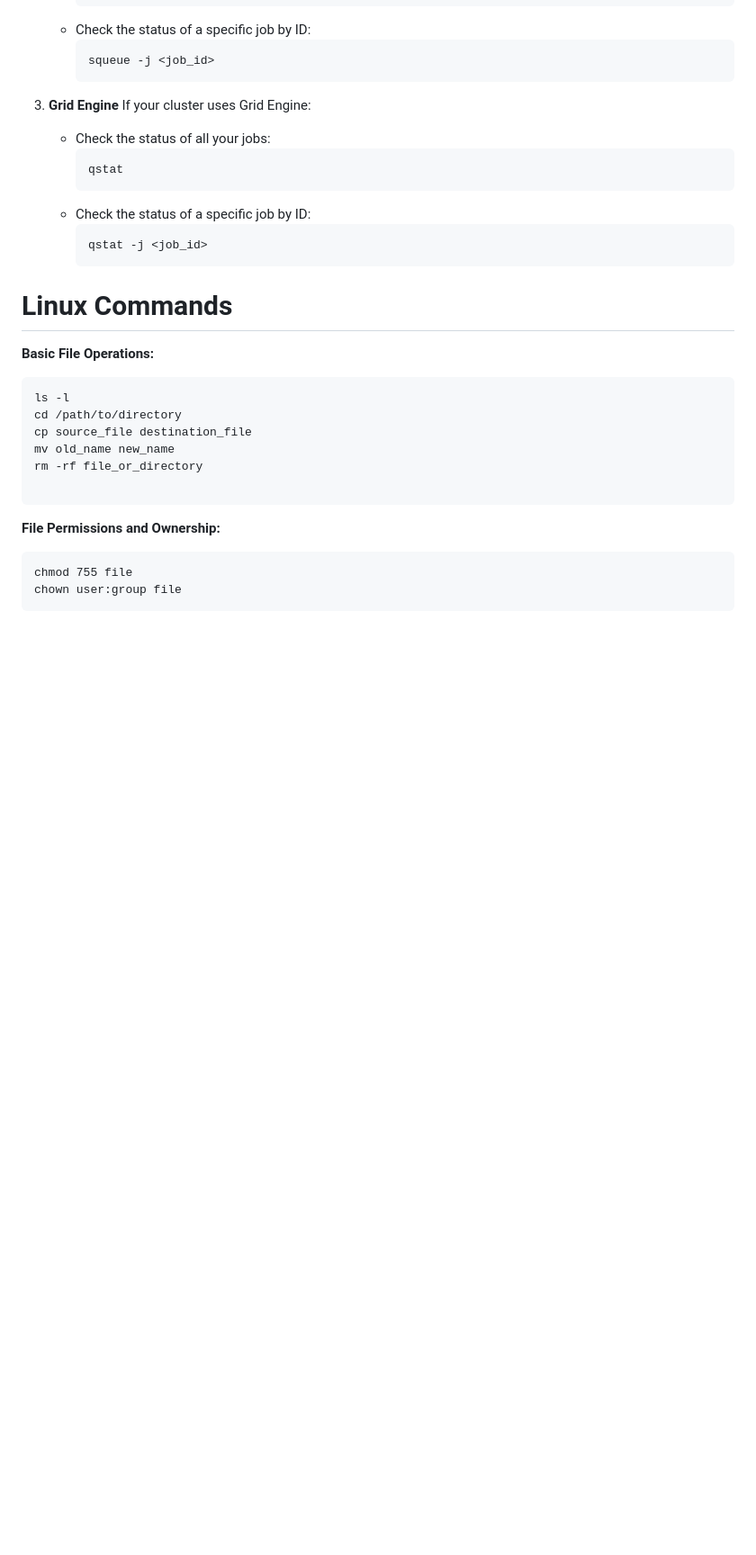
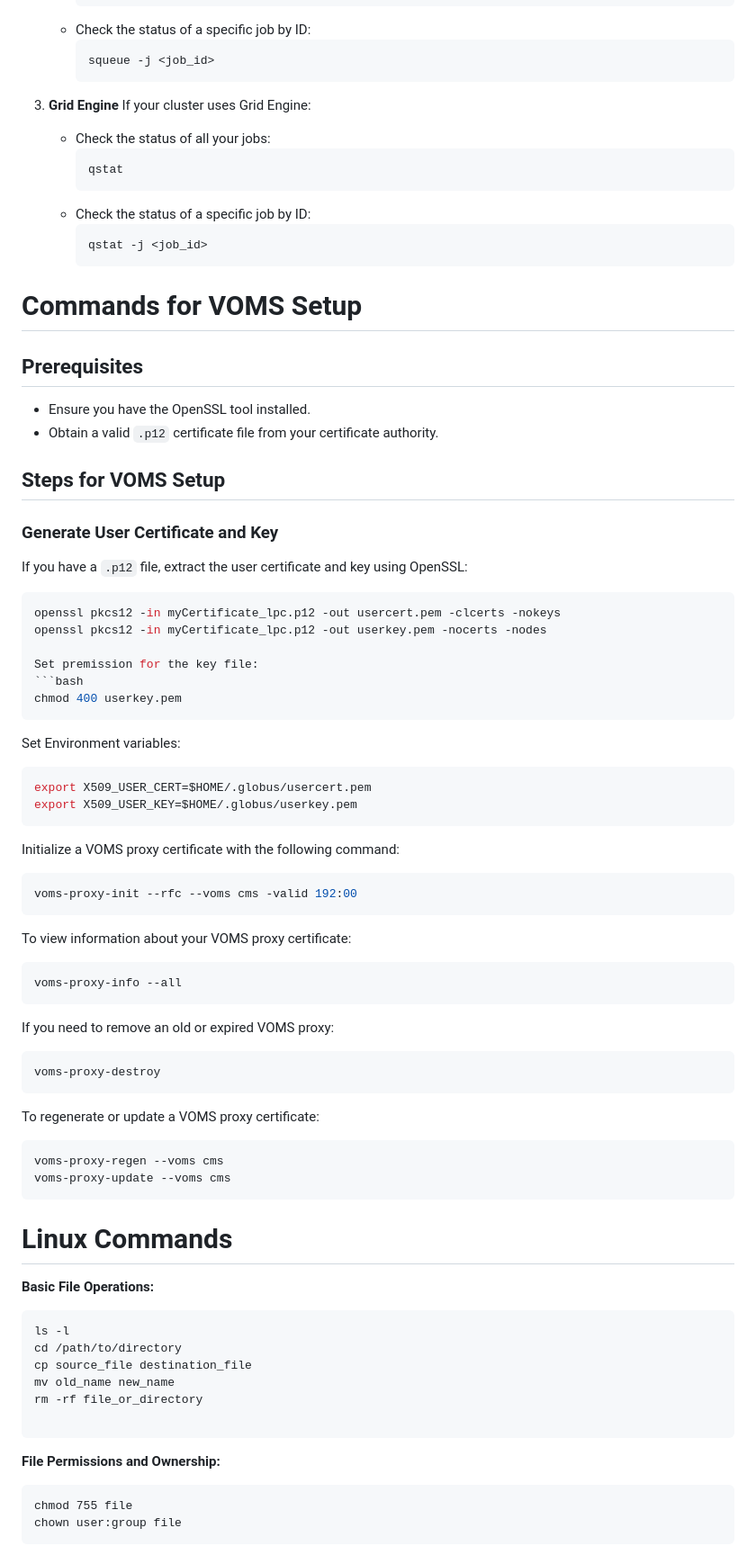
Before and after one commit to raj2022/hhbbgg_AwkwardAnalyzer, a Markdown page: command.md, the part around the change printed below. Shown: that part at 90% size. GitHub-like rendering; blank space fills up the shorter version.

````diff
--- a/command.md
+++ b/command.md
@@ -90,6 +90,48 @@ To resolve this, open a new "CMS Storage Space Request" (Enable), using your ser
 
 
 
+# Commands for VOMS Setup
+## Prerequisites
+
+- Ensure you have the OpenSSL tool installed.
+- Obtain a valid `.p12` certificate file from your certificate authority.
+
+## Steps for VOMS Setup
+
+### Generate User Certificate and Key
+
+If you have a `.p12` file, extract the user certificate and key using OpenSSL:
+
+```bash
+openssl pkcs12 -in myCertificate_lpc.p12 -out usercert.pem -clcerts -nokeys
+openssl pkcs12 -in myCertificate_lpc.p12 -out userkey.pem -nocerts -nodes
+
+Set premission for the key file:
+```bash
+chmod 400 userkey.pem
+```
+Set Environment variables:
+```bash
+export X509_USER_CERT=$HOME/.globus/usercert.pem
+export X509_USER_KEY=$HOME/.globus/userkey.pem
+```
+Initialize a VOMS proxy certificate with the following command:
+```bash
+voms-proxy-init --rfc --voms cms -valid 192:00
+```
+To view information about your VOMS proxy certificate:
+```bash
+voms-proxy-info --all
+```
+If you need to remove an old or expired VOMS proxy:
+```bash
+voms-proxy-destroy
+```
+To regenerate or update a VOMS proxy certificate:
+```bash
+voms-proxy-regen --voms cms
+voms-proxy-update --voms cms
+```
 
 
 
````
Also changed, not shown: other parts of command.md (+2 -0 lines), jsonhiggsdnaproduction/README.md (+1 -0 lines).
